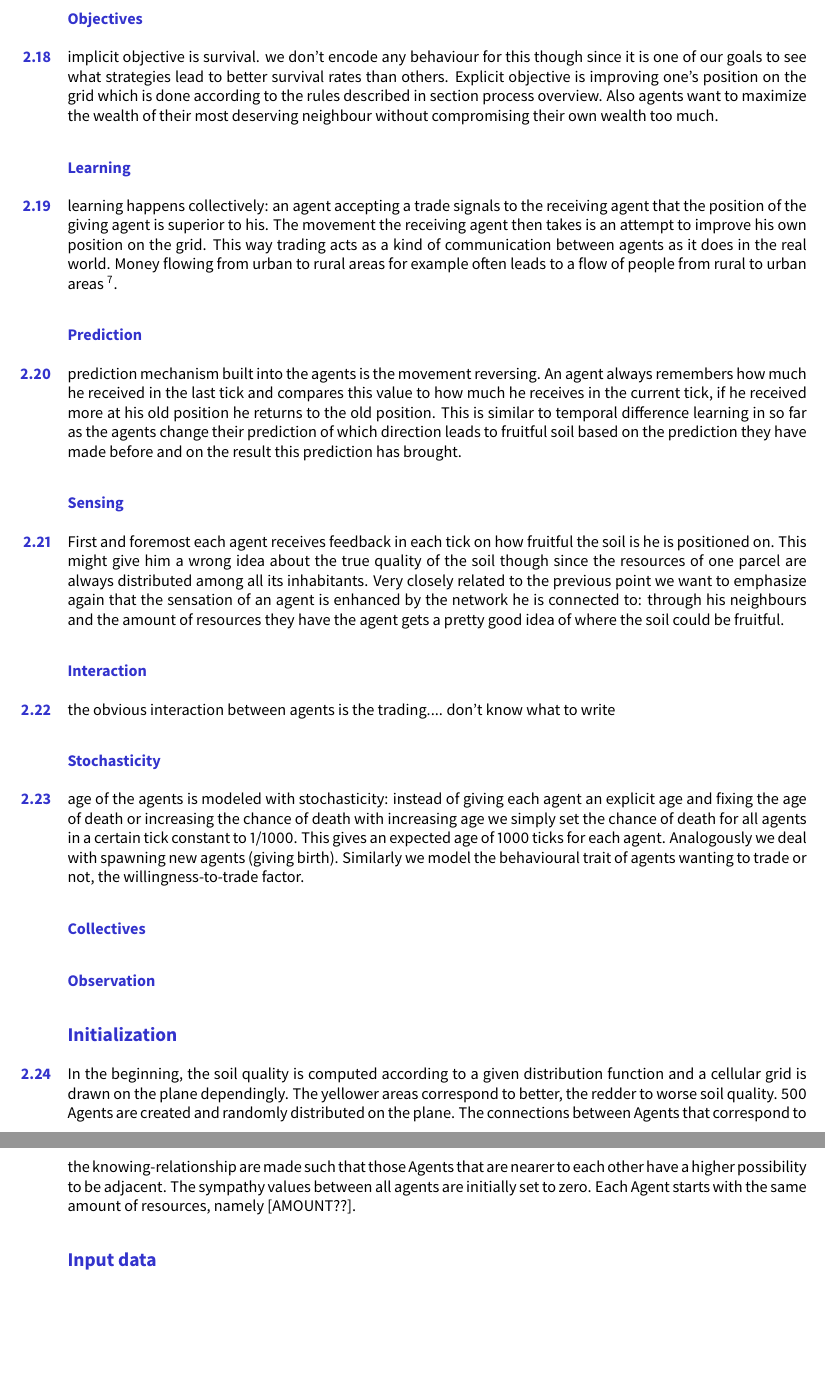
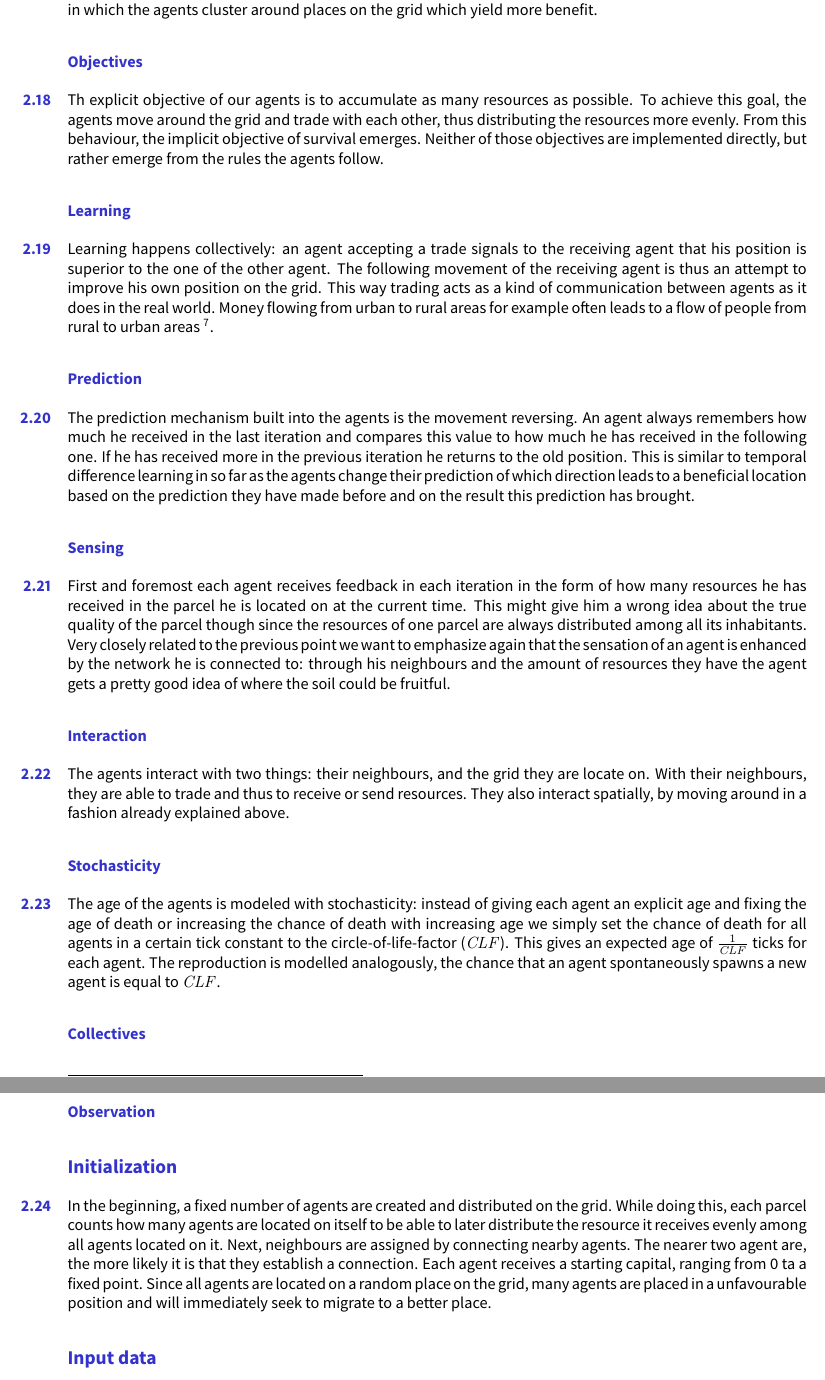
Before and after one commit to rmenta/SMABSAC, a LaTeX document (paper/paper.tex): two parts of pages 6 and 7 of 7, joined at a grey line, cut at the place of the change, the shorter picture padded with empty space. The pictures show the PDF file paper/paper.pdf that the author committed with the source.

Commit message:
Changes on ODD-protocol

```diff
--- a/paper/paper.tex
+++ b/paper/paper.tex
@@ -269,5 +269,5 @@ The first and second movement together ensure collective learning in such that a
 
 \subsubsection{Objectives}
-	implicit objective is survival. we don't encode any behaviour for this though since it is one of our goals to see what strategies lead to better survival rates than others. Explicit objective is improving one's position on the grid which is done according to the rules described in section process overview. Also agents want to maximize the wealth of their most deserving neighbour without compromising their own wealth too much.
+	Th explicit objective of our agents is to accumulate as many resources as possible. To achieve this goal, the agents move around the grid and trade with each other, thus distributing the resources more evenly. From this behaviour, the implicit objective of survival emerges. Neither of those objectives are implemented directly, but rather emerge from the rules the agents follow.
 
 \subsubsection{Learning}
@@ -275,5 +275,5 @@ The first and second movement together ensure collective learning in such that a
 
 \subsubsection{Prediction}
-	 prediction mechanism built into the agents is the movement reversing. An agent always remembers how much he received in the last tick and compares this value to how much he receives in the current tick, if he received more at his old position he returns to the old position. This is similar to temporal difference learning in so far as the agents change their prediction of which direction leads to fruitful soil based on the prediction they have made before and on the result this prediction has brought.
+	 The prediction mechanism built into the agents is the movement reversing. An agent always remembers how much he received in the last iteration and compares this value to how much he has received in the following one. If he has received more in the previous iteration he returns to the old position. This is similar to temporal difference learning in so far as the agents change their prediction of which direction leads to a beneficial location based on the prediction they have made before and on the result this prediction has brought.
 
 \subsubsection{Sensing}
@@ -281,15 +281,15 @@ The first and second movement together ensure collective learning in such that a
 
 \subsubsection{Interaction}
-	the obvious interaction between agents is the trading.... don't know what to write
+	The agents interact with two things: their neighbours, and the grid they are locate on. With their neighbours, they are able to trade and thus to receive or send resources. They also interact spatially, by moving around in a fashion already explained above.
 
 \subsubsection{Stochasticity}
-	age of the agents is modeled with stochasticity: instead of giving each agent an explicit age and fixing the age of death or increasing the chance of death with increasing age we simply set the chance of death for all agents in a certain tick constant to 1/1000. This gives an expected age of 1000 ticks for each agent. Analogously we deal with spawning new agents (giving birth). Similarly we model the behavioural trait of agents wanting to trade or not, the willingness-to-trade factor.
+	The age of the agents is modeled with stochasticity: instead of giving each agent an explicit age and fixing the age of death or increasing the chance of death with increasing age we simply set the chance of death for all agents in a certain tick constant to the circle-of-life-factor ($\clf$). This gives an expected age of $\frac{1}{\clf}$ ticks for each agent. The reproduction is modelled analogously, the chance that an agent spontaneously spawns a new agent is equal to $\clf$.
 
 \subsubsection{Collectives}
 \subsubsection{Observation}
 
 \subsection{Initialization}
-	In the beginning, the soil quality is computed according to a given distribution function and a cellular grid is drawn on the plane dependingly. The yellower areas correspond to better, the redder to worse soil quality. 500 Agents are created and randomly distributed on the plane. The connections between Agents that correspond to the knowing-relationship are made such that those Agents that are nearer to each other have a higher possibility to be adjacent. The sympathy values between all agents are initially set to zero. Each Agent starts with the same amount of resources, namely [AMOUNT??].
+	In the beginning, a fixed number of agents are created and distributed on the grid. While doing this, each parcel counts how many agents are located on itself to be able to later distribute the resource it receives evenly among all agents located on it. Next, neighbours are assigned by connecting nearby agents. The nearer two agent are, the more likely it is that they establish a connection. Each agent receives a starting capital, ranging from 0 ta a fixed point. Since all agents are located on a random place on the grid, many agents are placed in a unfavourable position and will immediately seek to migrate to a better place.
 
 \subsection{Input data}
 \subsection{Submodels}
```
Also changed, not shown: paper/paper.pdf, paper/paper.tex (10 more changed lines), 4 other files.
